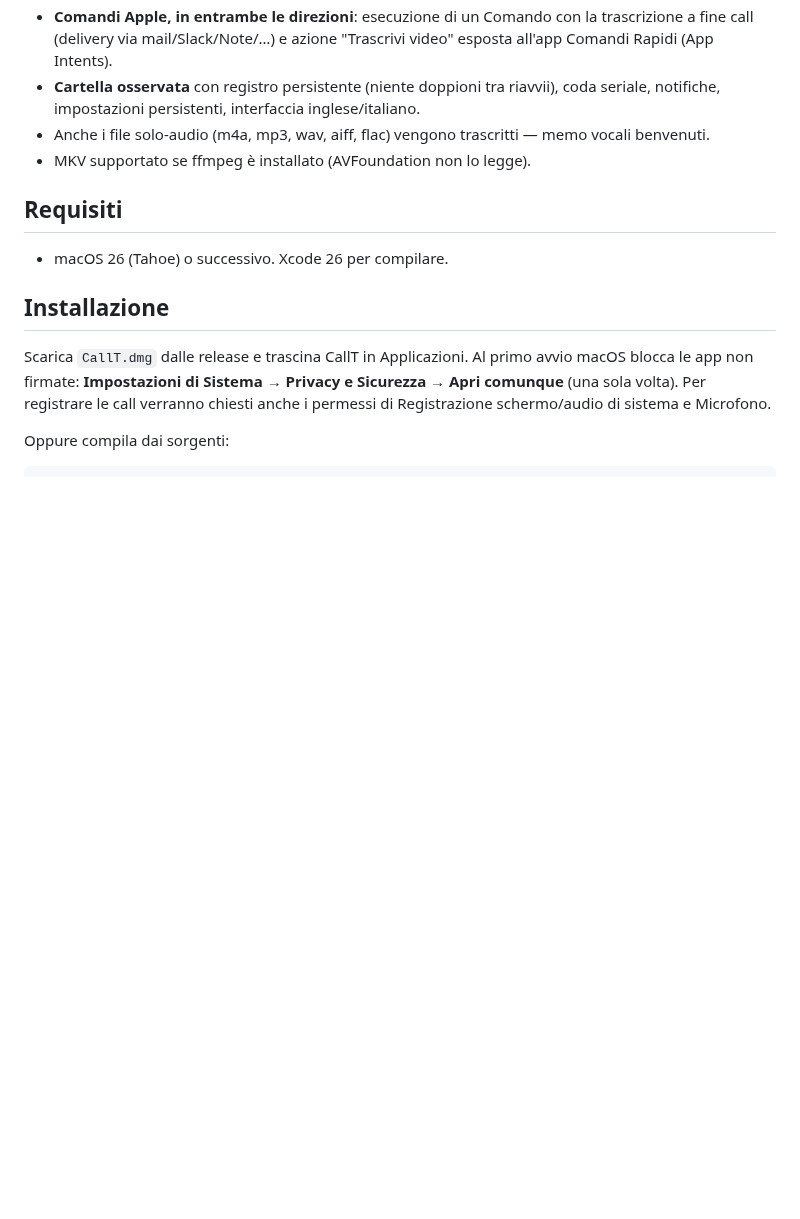
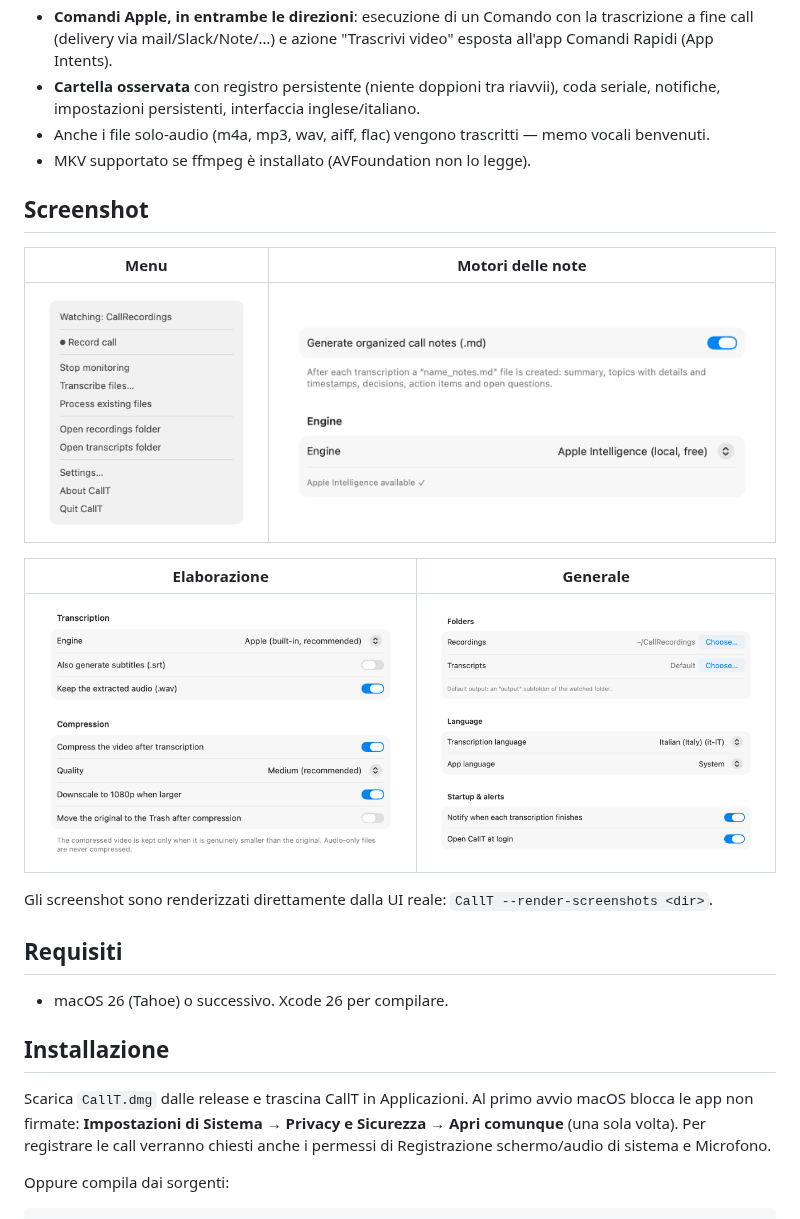
Before and after one commit to anhonestboy/CallT, a Markdown page: app/README.it.md, the part around the change. Rendered like a GitHub page; pictures changed too: docs/screenshots/menu.png (added), docs/screenshots/settings-general.png (added), docs/screenshots/settings-notes.png (added); blank space fills up the shorter version.

```diff
--- a/app/README.it.md
+++ b/app/README.it.md
@@ -16,6 +16,18 @@ Metti un video o un audio nella cartella osservata (o premi **Registra chiamata*
 - **Cartella osservata** con registro persistente (niente doppioni tra riavvii), coda seriale, notifiche, impostazioni persistenti, interfaccia inglese/italiano.
 - Anche i file solo-audio (m4a, mp3, wav, aiff, flac) vengono trascritti — memo vocali benvenuti.
 - MKV supportato se ffmpeg è installato (AVFoundation non lo legge).
+
+## Screenshot
+
+| Menu | Motori delle note |
+|---|---|
+| ![Menu](../docs/screenshots/menu.png) | ![Impostazioni note](../docs/screenshots/settings-notes.png) |
+
+| Elaborazione | Generale |
+|---|---|
+| ![Impostazioni elaborazione](../docs/screenshots/settings-processing.png) | ![Impostazioni generale](../docs/screenshots/settings-general.png) |
+
+Gli screenshot sono renderizzati direttamente dalla UI reale: `CallT --render-screenshots <dir>`.
 
 ## Requisiti
 
```
Also changed, not shown: README.md (+8 -0 lines), app/README.md (+12 -0 lines), docs/screenshots/banner.png (added), docs/screenshots/settings-automation.png (added), 3 other files.
